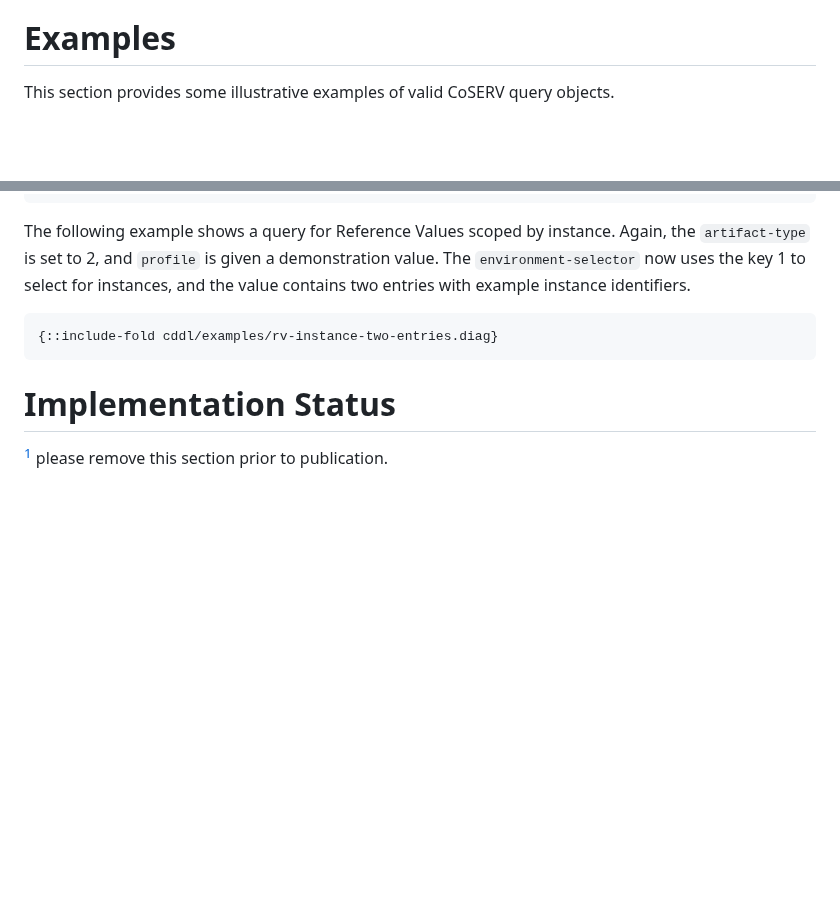
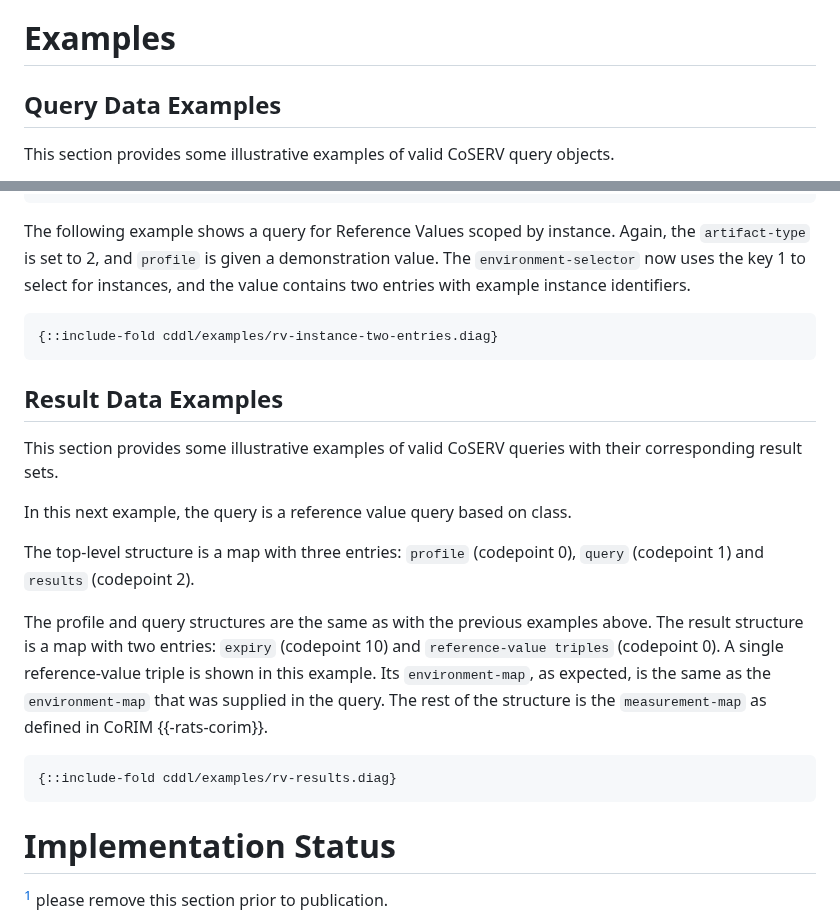
Before and after one commit to rats-endorsements-distribution/draft-howard-rats-coserv, a Markdown page: draft-howard-rats-coserv.md, 2 parts joined by grey strips. Drawn GitHub-style; blank space fills up the shorter version.

Commit message:
Stitch the result set example into the prose.
Signed-off-by: Paul Howard <paul.howard@arm.com>

```diff
--- a/draft-howard-rats-coserv.md
+++ b/draft-howard-rats-coserv.md
@@ -264,6 +264,8 @@ Other header parameters MAY be added to the header buckets, for example a `kid`
 
 # Examples
 
+## Query Data Examples
+
 This section provides some illustrative examples of valid CoSERV query objects.
 
 The following example shows a query for Reference Values scoped by a single class.
@@ -286,6 +288,21 @@ Again, the `artifact-type` is set to 2, and `profile` is given a demonstration v
 
 ~~~edn
 {::include-fold cddl/examples/rv-instance-two-entries.diag}
+~~~
+
+## Result Data Examples
+
+This section provides some illustrative examples of valid CoSERV queries with their corresponding result sets.
+
+In this next example, the query is a reference value query based on class.
+
+The top-level structure is a map with three entries: `profile` (codepoint 0), `query` (codepoint 1) and `results` (codepoint 2).
+
+The profile and query structures are the same as with the previous examples above.
+The result structure is a map with two entries: `expiry` (codepoint 10) and `reference-value triples` (codepoint 0). A single reference-value triple is shown in this example. Its `environment-map`, as expected, is the same as the `environment-map` that was supplied in the query. The rest of the structure is the `measurement-map` as defined in CoRIM {{-rats-corim}}.
+
+~~~edn
+{::include-fold cddl/examples/rv-results.diag}
 ~~~
 
 # Implementation Status
```
